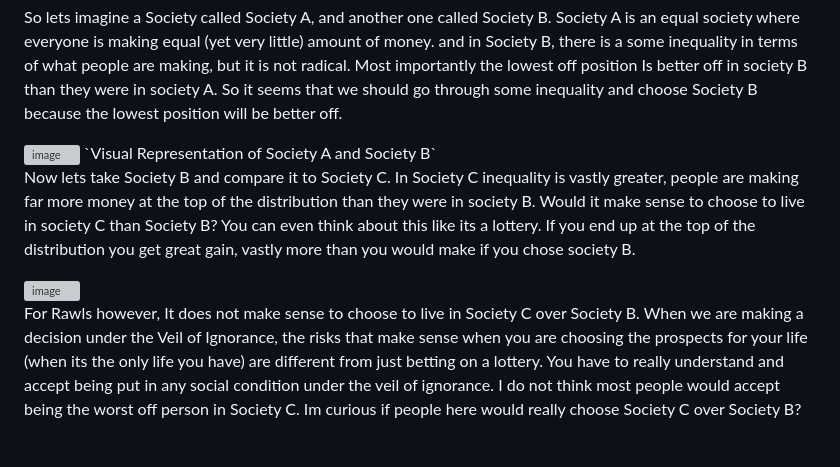
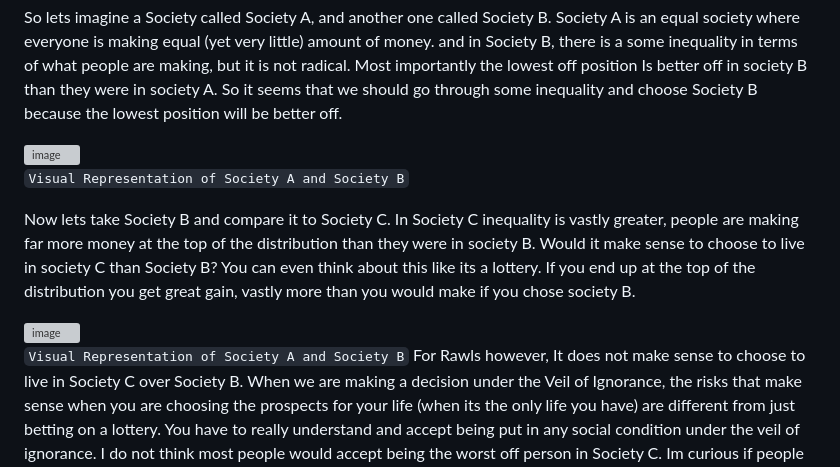
Before and after one commit to voightachrome/voightachrome.github.io, a Markdown page: rawls TOJ + nozick ASU.md, the part around the change. GitHub-like rendering; blank space fills up the shorter version; grey boxes are pictures that could not be loaded.

```diff
--- a/rawls TOJ + nozick ASU.md
+++ b/rawls TOJ + nozick ASU.md
@@ -93,6 +93,7 @@ So lets imagine a Society called Society A, and another one called Society B. So
 
 
 <img width="230" height="145.5" alt="image" src="https://github.com/user-attachments/assets/0bd72d32-510f-4ff8-865d-574dbe86d5ba" />
+
 `Visual Representation of Society A and Society B`
 
 
@@ -101,7 +102,7 @@ Now lets take Society B and  compare it to Society C. In Society C inequality is
 
 <img width="230" height="159.5" alt="image" src="https://github.com/user-attachments/assets/d6bf8be8-026b-4cf0-aa87-f526b2eaa21f" />
 
-
+`Visual Representation of Society A and Society B`
 For Rawls however, It does not make sense to choose to live in Society C over Society B. When we are making a decision under the Veil of Ignorance, the risks that make sense when you are choosing the prospects for your life (when its the only life you have) are different from just betting on a lottery. You have to really understand and accept being put in any social condition under the veil of ignorance. I do not think most people would accept being the worst off person in Society C.
 Im curious if people here would really choose Society C over Society B? Please comment and let me know!
 
```
